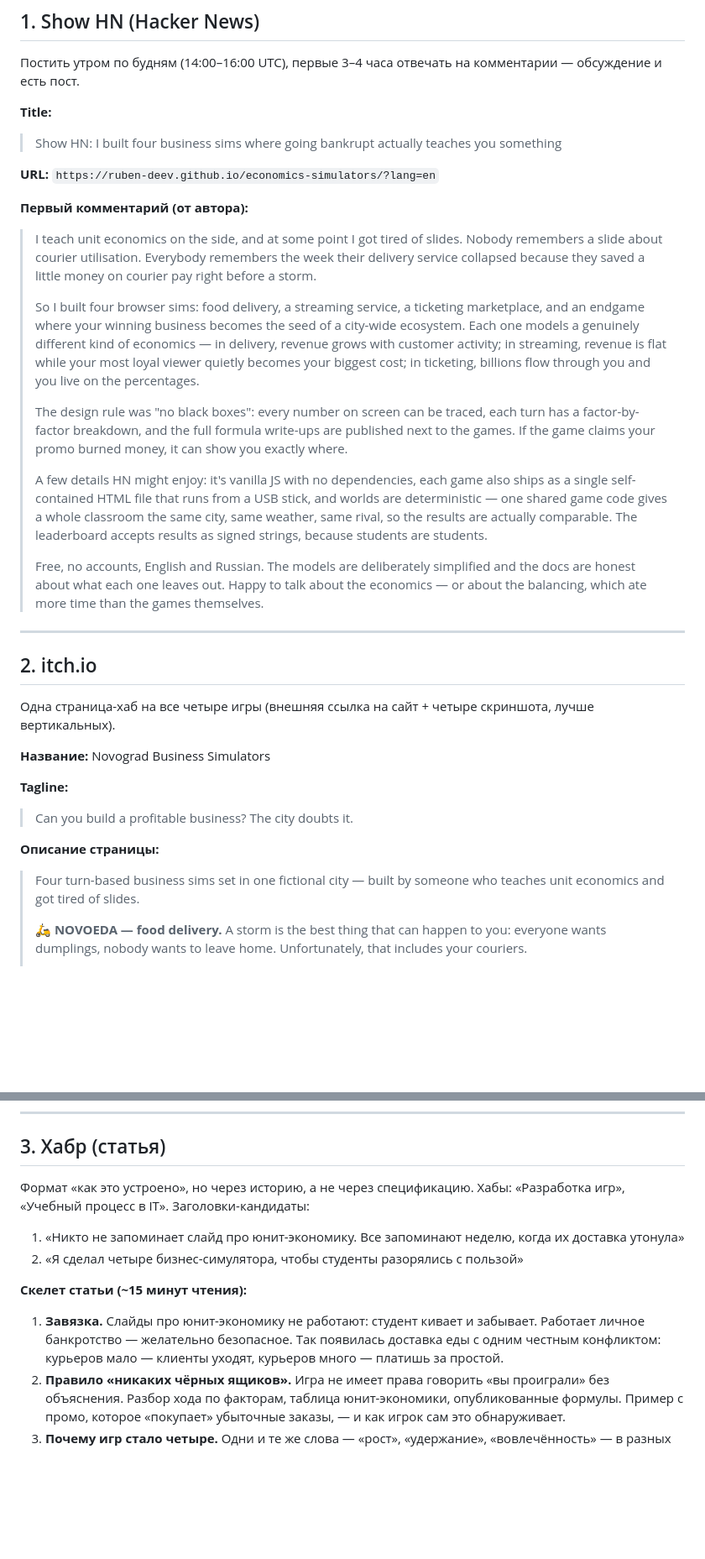
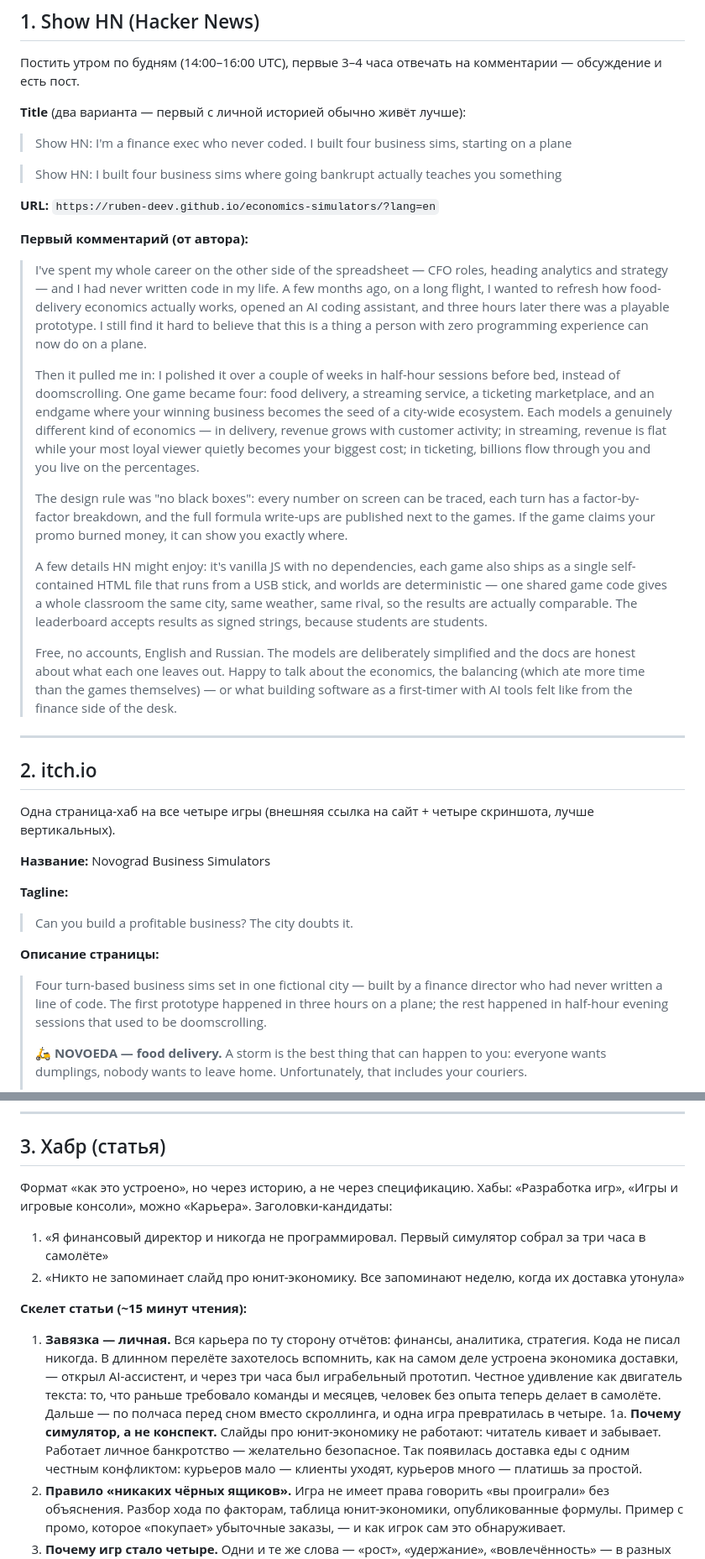
Before and after one commit to ruben-deev/economics-simulators, a Markdown page: docs/launch-texts.md, 2 parts joined by grey strips. Shown at 84% size. Drawn GitHub-style; blank space fills up the shorter version.

Commit message:
Личная история автора в лонч-текстах: финдир, первый код, три часа в самолёте
Выдуманная ранее рамка «преподаю юнит-экономику» заменена настоящей
историей во всех трёх площадках; добавлен пост-знакомство для LinkedIn.

Co-Authored-By: Claude <noreply@anthropic.com>
Claude-Session: https://claude.ai/code/session_015KHAd5S9ot2QfiRdjgAUCF

```diff
--- a/docs/launch-texts.md
+++ b/docs/launch-texts.md
@@ -15,7 +15,9 @@
 Постить утром по будням (14:00–16:00 UTC), первые 3–4 часа отвечать на
 комментарии — обсуждение и есть пост.
 
-**Title:**
+**Title** (два варианта — первый с личной историей обычно живёт лучше):
+
+> Show HN: I'm a finance exec who never coded. I built four business sims, starting on a plane
 
 > Show HN: I built four business sims where going bankrupt actually teaches you something
 
@@ -23,18 +25,23 @@
 
 **Первый комментарий (от автора):**
 
-> I teach unit economics on the side, and at some point I got tired of
-> slides. Nobody remembers a slide about courier utilisation. Everybody
-> remembers the week their delivery service collapsed because they saved
-> a little money on courier pay right before a storm.
+> I've spent my whole career on the other side of the spreadsheet — CFO
+> roles, heading analytics and strategy — and I had never written code
+> in my life. A few months ago, on a long flight, I wanted to refresh
+> how food-delivery economics actually works, opened an AI coding
+> assistant, and three hours later there was a playable prototype.
+> I still find it hard to believe that this is a thing a person with
+> zero programming experience can now do on a plane.
 >
-> So I built four browser sims: food delivery, a streaming service, a
-> ticketing marketplace, and an endgame where your winning business
-> becomes the seed of a city-wide ecosystem. Each one models a genuinely
-> different kind of economics — in delivery, revenue grows with customer
-> activity; in streaming, revenue is flat while your most loyal viewer
-> quietly becomes your biggest cost; in ticketing, billions flow through
-> you and you live on the percentages.
+> Then it pulled me in: I polished it over a couple of weeks in
+> half-hour sessions before bed, instead of doomscrolling. One game
+> became four: food delivery, a streaming service, a ticketing
+> marketplace, and an endgame where your winning business becomes the
+> seed of a city-wide ecosystem. Each models a genuinely different kind
+> of economics — in delivery, revenue grows with customer activity; in
+> streaming, revenue is flat while your most loyal viewer quietly
+> becomes your biggest cost; in ticketing, billions flow through you
+> and you live on the percentages.
 >
 > The design rule was "no black boxes": every number on screen can be
 > traced, each turn has a factor-by-factor breakdown, and the full formula
@@ -50,8 +57,9 @@
 >
 > Free, no accounts, English and Russian. The models are deliberately
 > simplified and the docs are honest about what each one leaves out.
-> Happy to talk about the economics — or about the balancing, which ate
-> more time than the games themselves.
+> Happy to talk about the economics, the balancing (which ate more time
+> than the games themselves) — or what building software as a
+> first-timer with AI tools felt like from the finance side of the desk.
 
 ---
 
@@ -68,8 +76,10 @@
 
 **Описание страницы:**
 
-> Four turn-based business sims set in one fictional city — built by
-> someone who teaches unit economics and got tired of slides.
+> Four turn-based business sims set in one fictional city — built by a
+> finance director who had never written a line of code. The first
+> prototype happened in three hours on a plane; the rest happened in
+> half-hour evening sessions that used to be doomscrolling.
 >
 > **🛵 NOVOEDA — food delivery.** A storm is the best thing that can
 > happen to you: everyone wants dumplings, nobody wants to leave home.
@@ -106,18 +116,29 @@ business-simulation, tycoon, educational, browser, free · Pricing: free.
 ## 3. Хабр (статья)
 
 Формат «как это устроено», но через историю, а не через спецификацию.
-Хабы: «Разработка игр», «Учебный процесс в IT». Заголовки-кандидаты:
+Хабы: «Разработка игр», «Игры и игровые консоли», можно «Карьера».
+Заголовки-кандидаты:
 
-1. «Никто не запоминает слайд про юнит-экономику. Все запоминают неделю,
+1. «Я финансовый директор и никогда не программировал. Первый симулятор
+   собрал за три часа в самолёте»
+2. «Никто не запоминает слайд про юнит-экономику. Все запоминают неделю,
    когда их доставка утонула»
-2. «Я сделал четыре бизнес-симулятора, чтобы студенты разорялись с пользой»
 
 **Скелет статьи (~15 минут чтения):**
 
-1. **Завязка.** Слайды про юнит-экономику не работают: студент кивает и
-   забывает. Работает личное банкротство — желательно безопасное. Так
-   появилась доставка еды с одним честным конфликтом: курьеров мало —
-   клиенты уходят, курьеров много — платишь за простой.
+1. **Завязка — личная.** Вся карьера по ту сторону отчётов: финансы,
+   аналитика, стратегия. Кода не писал никогда. В длинном перелёте
+   захотелось вспомнить, как на самом деле устроена экономика доставки, —
+   открыл AI-ассистент, и через три часа был играбельный прототип.
+   Честное удивление как двигатель текста: то, что раньше требовало
+   команды и месяцев, человек без опыта теперь делает в самолёте.
+   Дальше — по полчаса перед сном вместо скроллинга, и одна игра
+   превратилась в четыре.
+1а. **Почему симулятор, а не конспект.** Слайды про юнит-экономику не
+   работают: читатель кивает и забывает. Работает личное банкротство —
+   желательно безопасное. Так появилась доставка еды с одним честным
+   конфликтом: курьеров мало — клиенты уходят, курьеров много — платишь
+   за простой.
 2. **Правило «никаких чёрных ящиков».** Игра не имеет права говорить
    «вы проиграли» без объяснения. Разбор хода по факторам, таблица
    юнит-экономики, опубликованные формулы. Пример с промо, которое
```
Also changed, not shown: other parts of docs/launch-texts.md (+4 -2 lines), docs/promo-posts.md (+27 -0 lines).
